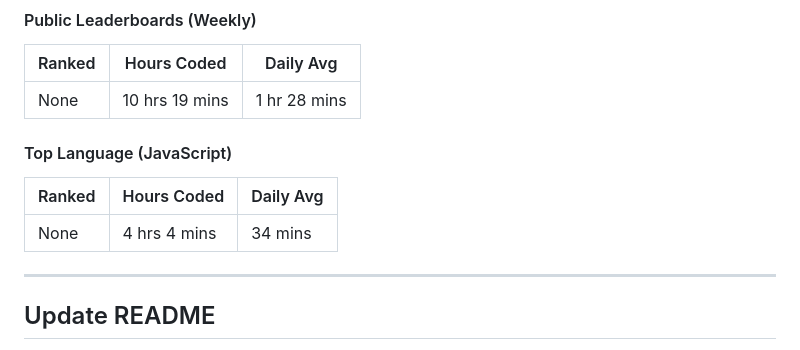
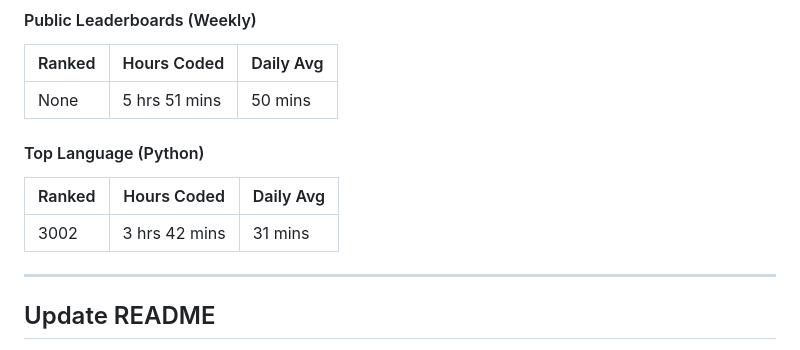
Before and after one commit to Nicconike/Wakatime-Leaderboards, a Markdown page: README.md, the part around the change. Drawn GitHub-style.

Commit message:
chore: Update Wakatime Leaderboards

```diff
--- a/README.md
+++ b/README.md
@@ -33,13 +33,13 @@
 
 | Ranked | Hours Coded | Daily Avg |
 | ------ | ----------- | --------- |
-| None | 10 hrs 19 mins | 1 hr 28 mins |
+| None | 5 hrs 51 mins | 50 mins |
 
-#### Top Language (JavaScript)
+#### Top Language (Python)
 
 | Ranked | Hours Coded | Daily Avg |
 | ------ | ----------- | --------- |
-| None | 4 hrs 4 mins | 34 mins |
+| 3002 | 3 hrs 42 mins | 31 mins |
 
 
 <!-- Wakatime-End -->
```
